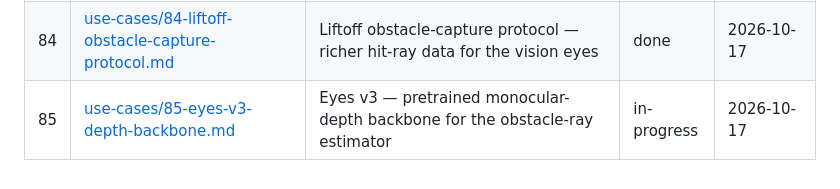
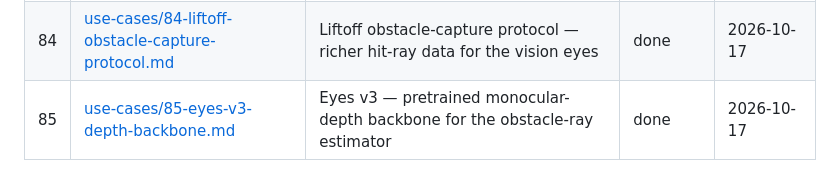
Before and after one commit to HaroldHormaechea/drone-fly, a Markdown page: USE_CASES.md, the part around the change. Drawn GitHub-style.

Commit message:
UC-85: mark use case done (eyes v3 depth backbone implemented + tested)

```diff
--- a/USE_CASES.md
+++ b/USE_CASES.md
@@ -94,4 +94,4 @@ Statuses:
 | 82 | [use-cases/82-obstacle-detection-70-input-connectome.md](use-cases/82-obstacle-detection-70-input-connectome.md) | Obstacle detection for the 70-input connectome — ray noise model + obstacle-avoidance retrain (sim-only) | done | 2026-10-16 |
 | 83 | [use-cases/83-eyes-v2-estimator.md](use-cases/83-eyes-v2-estimator.md) | Eyes v2 — cut the obstacle-ray miss rate (classification head + focal loss + denser mining) | done | 2026-10-17 |
 | 84 | [use-cases/84-liftoff-obstacle-capture-protocol.md](use-cases/84-liftoff-obstacle-capture-protocol.md) | Liftoff obstacle-capture protocol — richer hit-ray data for the vision eyes | done | 2026-10-17 |
-| 85 | [use-cases/85-eyes-v3-depth-backbone.md](use-cases/85-eyes-v3-depth-backbone.md) | Eyes v3 — pretrained monocular-depth backbone for the obstacle-ray estimator | in-progress | 2026-10-17 |
+| 85 | [use-cases/85-eyes-v3-depth-backbone.md](use-cases/85-eyes-v3-depth-backbone.md) | Eyes v3 — pretrained monocular-depth backbone for the obstacle-ray estimator | done | 2026-10-17 |
```
